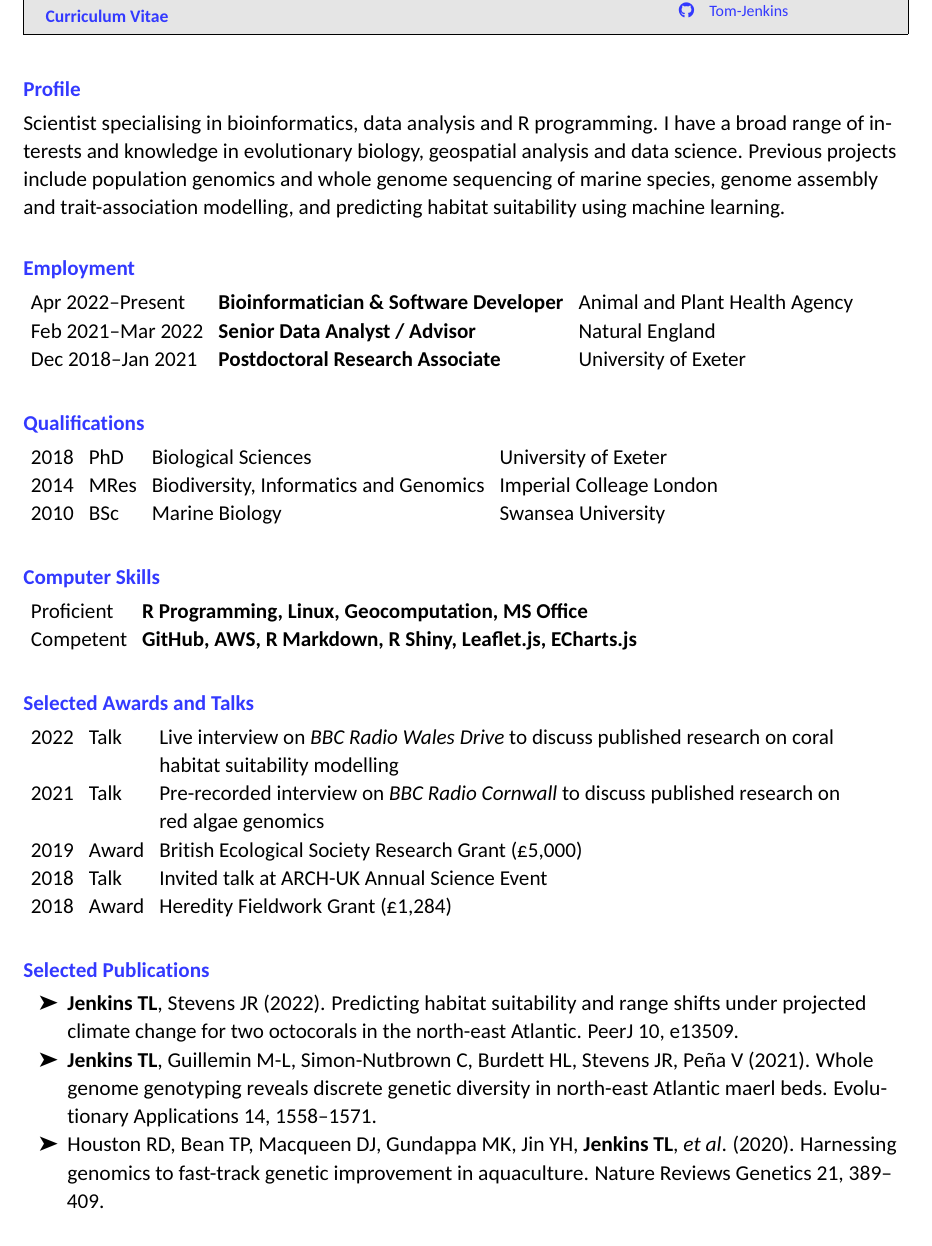
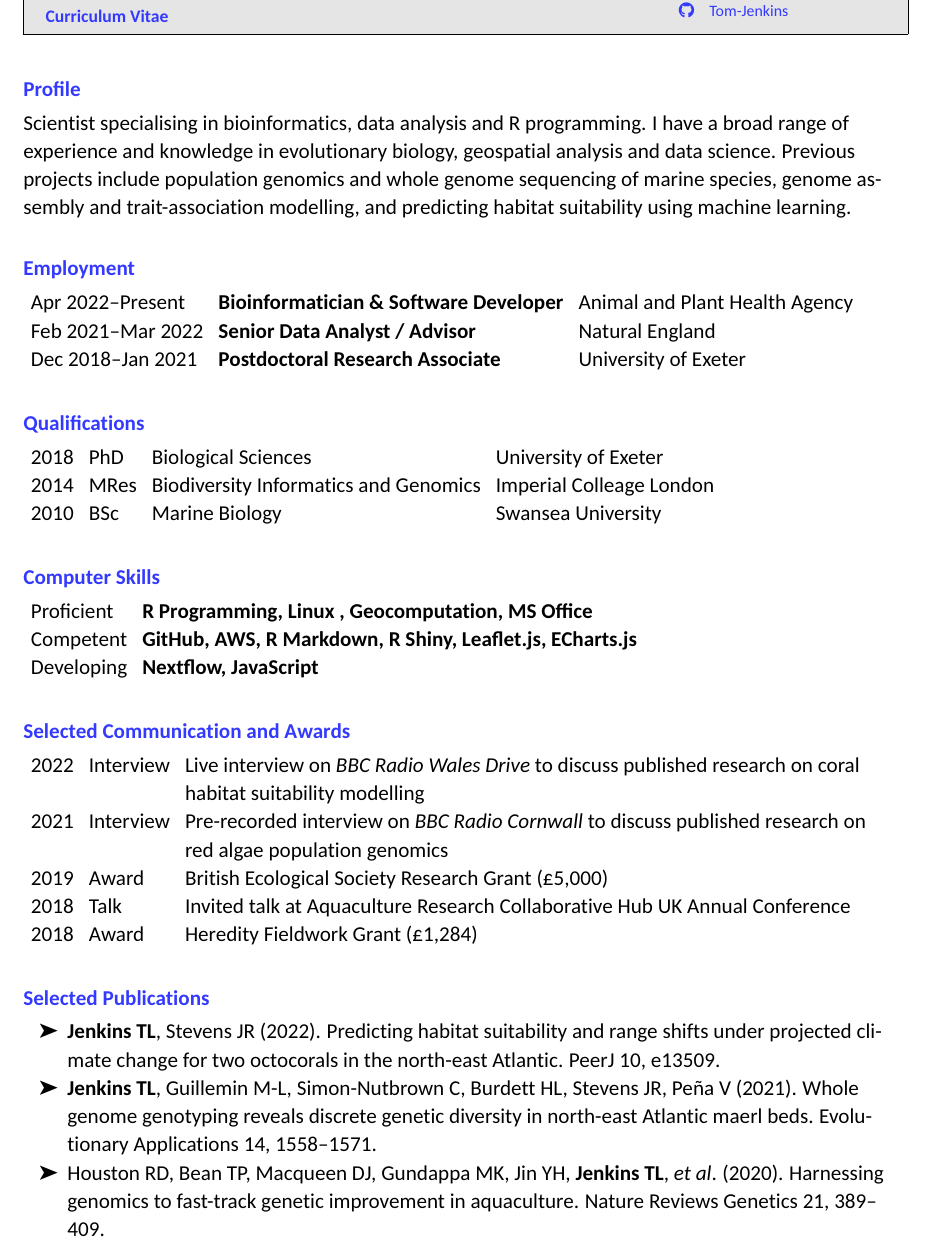
Before and after one commit to Tom-Jenkins/CV, an R Markdown document (CV-Tom-Jenkins.Rmd): part of the page, cut so that both start at the same text. The pictures show the output file CV-Tom-Jenkins.pdf that the author committed with the source.

Commit message:
Update CV

````diff
--- a/CV-Tom-Jenkins.Rmd
+++ b/CV-Tom-Jenkins.Rmd
@@ -65,7 +65,7 @@ baretable = function(tbl, digits = 0,
 
 # Profile
 
-Scientist specialising in bioinformatics, data analysis and R programming. I have a broad range of interests and knowledge in evolutionary biology, geospatial analysis and data science. Previous projects include population genomics and whole genome sequencing of marine species, genome assembly and trait-association modelling, and predicting habitat suitability using machine learning.
+Scientist specialising in bioinformatics, data analysis and R programming. I have a broad range of experience and knowledge in evolutionary biology, geospatial analysis and data science. Previous projects include population genomics and whole genome sequencing of marine species, genome assembly and trait-association modelling, and predicting habitat suitability using machine learning.
 
 \vspace{12pt}
 
@@ -91,7 +91,7 @@ tribble(
 tribble(
   ~Year, ~Degree, ~Subject, ~Grade, ~Institution,
   2018, "PhD", "Biological Sciences", "", "University of Exeter",
-  2014, "MRes", "Biodiversity, Informatics and Genomics", "Distinction", "Imperial Colleage London",
+  2014, "MRes", "Biodiversity Informatics and Genomics", "Distinction", "Imperial Colleage London",
   2010, "BSc", "Marine Biology", "First Class Honours", "Swansea University"
 ) %>%
   select(Year, Degree, Subject, Institution) %>%
@@ -105,25 +105,26 @@ tribble(
 ```{r, results = "asis"}
 tribble(
   ~Level, ~Skill,
-  "Proficient", "\\textbf{R Programming, Linux, Geocomputation, MS Office}",
-  "Competent", "\\textbf{GitHub, AWS, R Markdown, R Shiny, Leaflet.js, ECharts.js}"
+  "Proficient", "\\textbf{R Programming, Linux , Geocomputation, MS Office}",
+  "Competent", "\\textbf{GitHub, AWS, R Markdown, R Shiny, Leaflet.js, ECharts.js}",
+  "Developing", "\\textbf{Nextflow, JavaScript}"
 ) %>%
   baretable()
 ```
 
 \vspace{12pt}
 
-# Selected Awards and Talks
+# Selected Communication and Awards
 
 ```{r, results = "asis"}
 tribble(
   ~Year, ~Award, ~Description,
-  2022, "Talk", "Live interview on \\href{https://www.bbc.co.uk/news/uk-england-devon-61592108}{\\textit{BBC Radio Wales Drive}} to discuss published research on coral ",
+  2022, "Interview", "Live interview on \\href{https://www.bbc.co.uk/news/uk-england-devon-61592108}{\\textit{BBC Radio Wales Drive}} to discuss published research on coral ",
   NA, NA, "habitat suitability modelling",
-  2021, "Talk", "Pre-recorded interview on \\href{https://www.bbc.co.uk/news/uk-england-cornwall-56586904}{\\textit{BBC Radio Cornwall}} to discuss published research on",
-  NA, NA, "red algae genomics",
+  2021, "Interview", "Pre-recorded interview on \\href{https://www.bbc.co.uk/news/uk-england-cornwall-56586904}{\\textit{BBC Radio Cornwall}} to discuss published research on",
+  NA, NA, "red algae population genomics",
   2019, "Award", "British Ecological Society Research Grant (£5,000)",
-  2018, "Talk", "Invited talk at ARCH-UK Annual Science Event",
+  2018, "Talk", "Invited talk at Aquaculture Research Collaborative Hub UK Annual Conference",
   2018, "Award", "Heredity Fieldwork Grant (£1,284)"
 ) %>%
   baretable()
````
Also changed, not shown: CV-Tom-Jenkins.pdf, hyndmantemplate_modified.tex.
